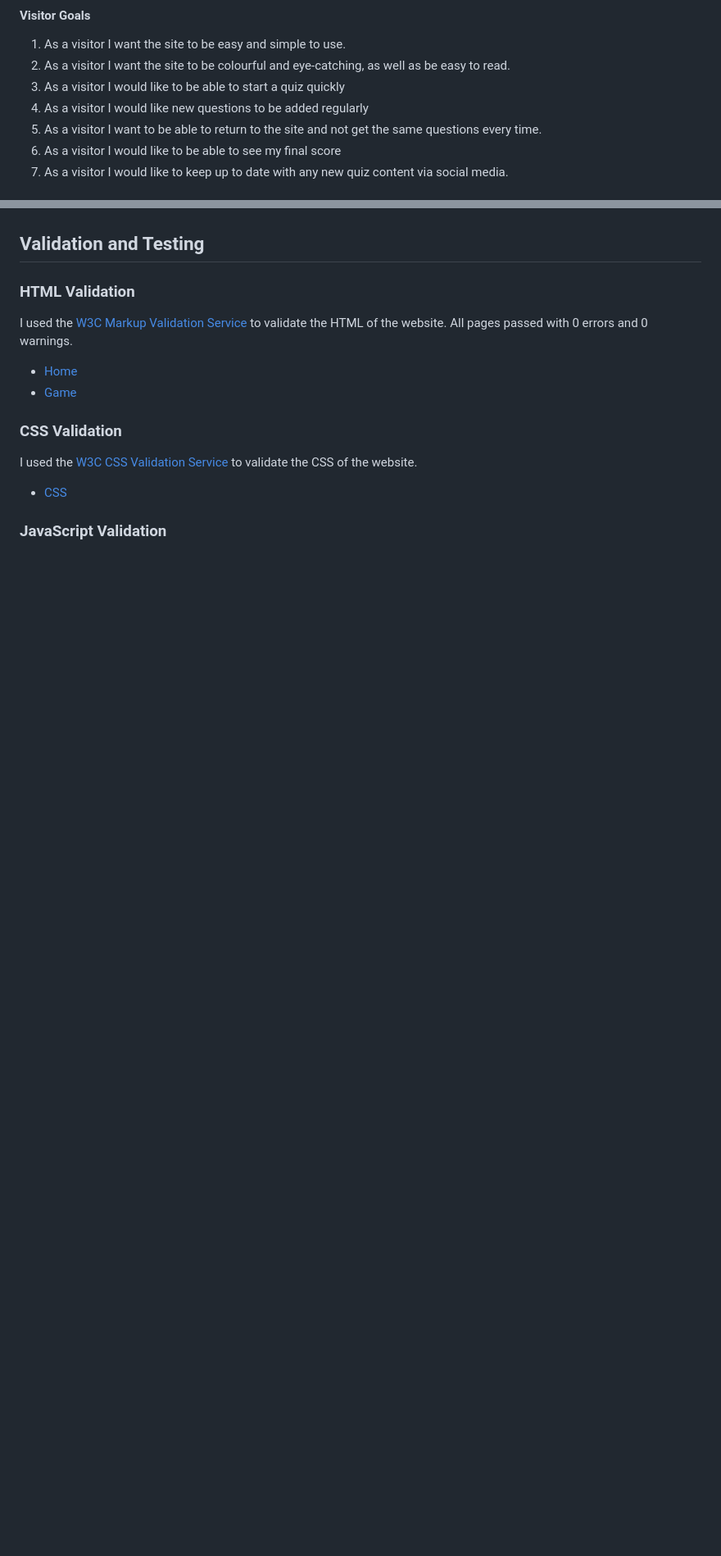
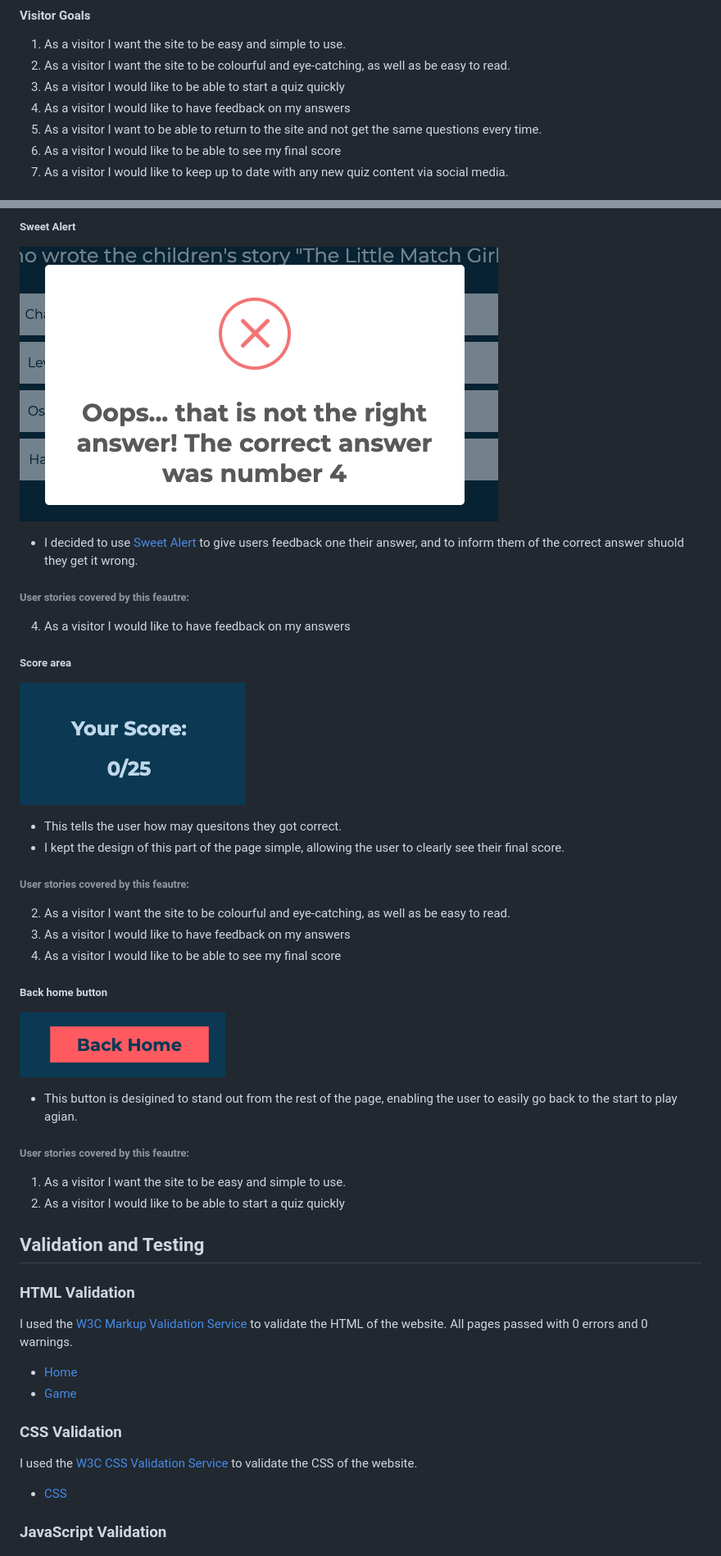
Before and after one commit to beth-t93/ci_ms2_trivia, a Markdown page: README.md, 2 parts joined by grey strips. Shown: that part at 82% size. Rendered like a GitHub page; pictures changed too: docs/features/feature-final-score.png, docs/features/feature-sweet-alert.png (added); blank space fills up the shorter version.

Commit message:
add in game and score page features

```diff
--- a/README.md
+++ b/README.md
@@ -59,7 +59,7 @@ This constant flow of new questions will reduce the risk of users getting bored
 1. As a visitor I want the site to be easy and simple to use.
 2. As a visitor I want the site to be colourful and eye-catching, as well as be easy to read.
 3. As a visitor I would like to be able to start a quiz quickly
-4. As a visitor I would like new questions to be added regularly
+4. As a visitor I would like to have feedback on my answers
 5. As a visitor I want to be able to return to the site and not get the same questions every time.
 6. As a visitor I would like to be able to see my final score
 7. As a visitor I would like to keep up to date with any new quiz content via social media.
@@ -181,3 +200,27 @@ The homepage is made up of three feautres:
+##### Sweet Alert
+![images](docs/features/feature-sweet-alert.png)
+- I decided to use [Sweet Alert](https://sweetalert2.github.io/) to give users feedback one their answer, and to inform them of the correct answer shuold they get it wrong.
+###### User stories covered by this feautre:
+4. As a visitor I would like to have feedback on my answers
+
+
+##### Score area
+![images](docs/features/feature-final-score.png)
+- This tells the user how may quesitons they got correct.
+- I kept the design of this part of the page simple, allowing the user to clearly see their final score.
+###### User stories covered by this feautre:
+2. As a visitor I want the site to be colourful and eye-catching, as well as be easy to read.
+4. As a visitor I would like to have feedback on my answers
+6. As a visitor I would like to be able to see my final score
+
+##### Back home button
+![images](docs/features/feature-play-again.png)
+- This button is desigined to stand out from the rest of the page, enabling the user to easily go back to the start to play agian.
+
+###### User stories covered by this feautre:
+1. As a visitor I want the site to be easy and simple to use.
+3. As a visitor I would like to be able to start a quiz quickly
+
 
 ## Validation and Testing
 
```
Also changed, not shown: other parts of README.md (+22 -3 lines).
